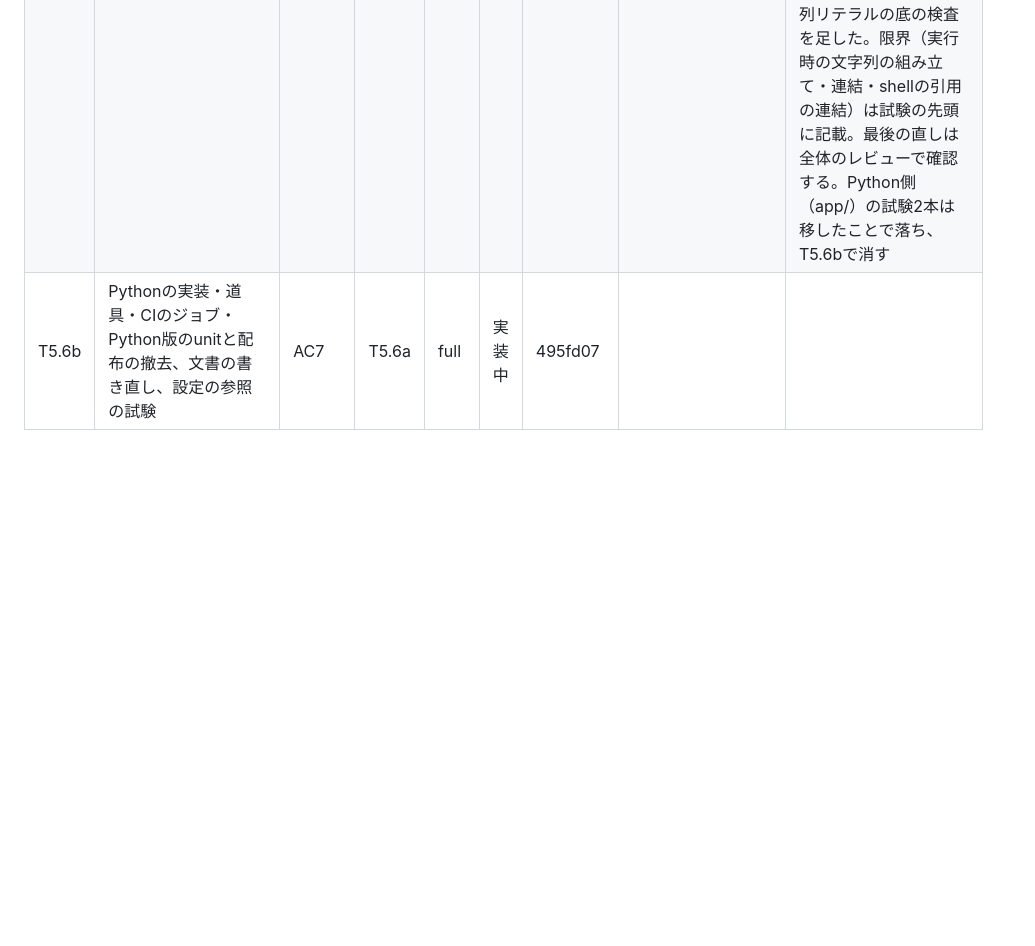
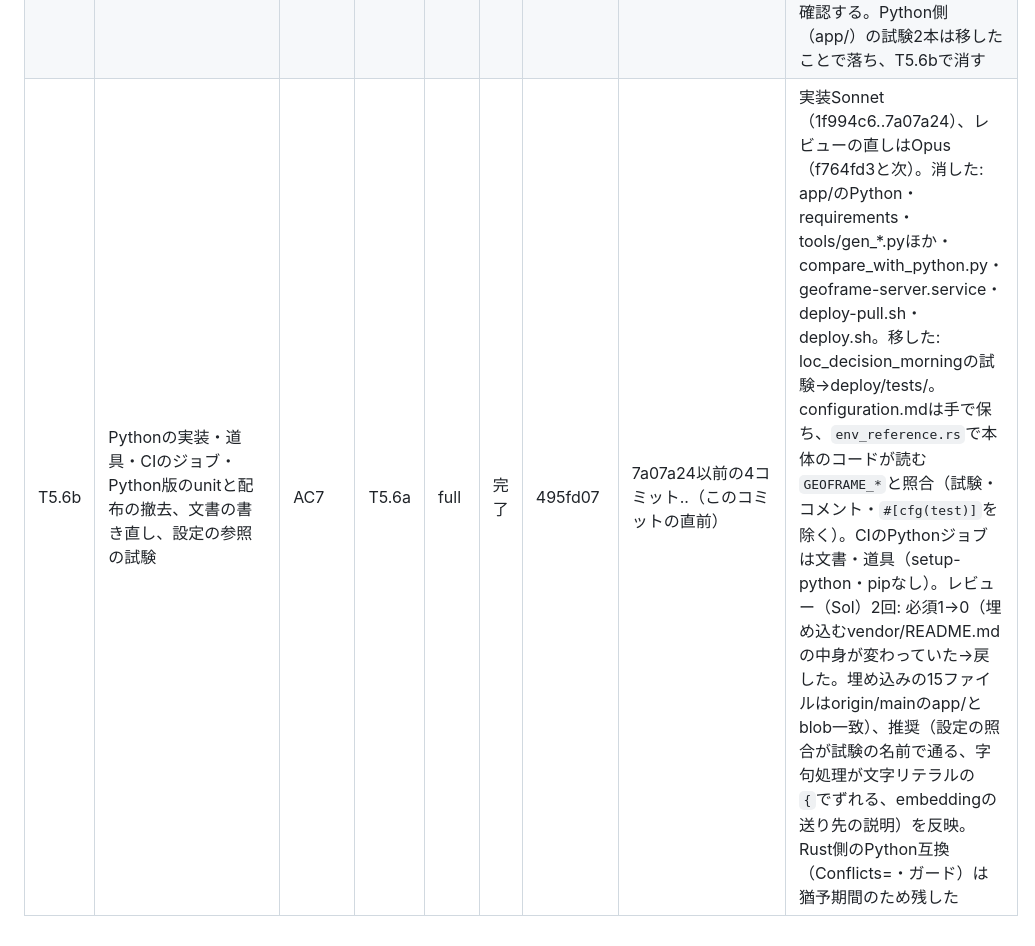
Before and after one commit to ysogabe/geoframe, a Markdown page: docs/rust-migration/tasks.md, the part around the change. Rendered like a GitHub page; blank space fills up the shorter version.

Commit message:
tasks: T5.6b 完了

```diff
--- a/docs/rust-migration/tasks.md
+++ b/docs/rust-migration/tasks.md
@@ -140,4 +140,4 @@ P3で守ること（各タスクの委任文に入れる）:
 | T5.4 | 検証環境での演習（設計§演習の1〜9）と`p5-acceptance.md` | AC1〜AC5, AC8 | T5.3 | ops | 完了 | 712e61a | a207b04..f60a2d1 | [p5-acceptance.md](p5-acceptance.md)。演習Opus（1回目は本番の新しいバックアップを読めず開始前に停止→ユーザーが写しを置いて再開）。AC1〜AC5・AC8の演習の部分は合格: 停止から再開まで43秒・42秒、戻すのに3秒、写真3,065/3,065、シャドー比較の許容外0、Conflicts=/After=は両方向で旧プロセスが先に終了、drop-inでPythonのAIが止まる、旧Pythonの判定済みDBで`clue_pending`が減る。§10.5の画像の欠けの直し方を確定（本番では1件を先に試す）。手順書の直し15件。スクリプト・Rustの不具合0。演習のバイナリ: commit 712e61a、sha256 65755b96…（保管済み。本番はこれを入れる）。検証環境は演習の前と差0 |
 | T5.5 | 本番の切替（ユーザーの立ち会い）と記録 | AC6 | P5aのマージ | ops | 完了 | a804623 | （このコミット） | [p5-acceptance.md](p5-acceptance.md) T5.5。2026-10-30 実施（Opus）。停止から再開まで32秒、写真3,065/3,065（差0）、画像すべて200、取り込みのサイクル成功、ローカルのAI 3用途が動く、管理画面とmiharashiはユーザーが確認。手順書との違いは§4.3の一時ファイルの消し方だけ（結果は同じ）。意味検索の503は手がかりの再判定と順に回るため48分より長い（§11で記録） |
 | T5.6a | 埋め込みの元を`web/`へ移し、Rustの試験からPythonの実行を外す | AC7 | T5.5 | full | 完了 | 094bf57 | e4812c6..495fd07 | 実装Sonnet（e4812c6・aebb3d8、修正a74782f・30effc8・1e6d02a・256d776）、最後の指摘2件はOpusが直した（495fd07）。埋め込みの表（パス・ETag・sha256）15件が移す前と一致。Pythonを実行しないと意味の無い試験は削除、Pythonの結果を固めた試験はSQL・JSONの基準で残した。レビュー（Sol）4回: 必須1→2→2→2（`no_python.rs`のすり抜け: 変数・別名・`sh -c`・山括弧・PyPy・ターボフィッシュ・libcのuseツリー・非修飾名の別名・配列を添字と誤認）。字句ベースの検査に、起動箇所の許可リストと、全文字列リテラルの底の検査を足した。限界（実行時の文字列の組み立て・連結・shellの引用の連結）は試験の先頭に記載。最後の直しは全体のレビューで確認する。Python側（app/）の試験2本は移したことで落ち、T5.6bで消す |
-| T5.6b | Pythonの実装・道具・CIのジョブ・Python版のunitと配布の撤去、文書の書き直し、設定の参照の試験 | AC7 | T5.6a | full | 実装中 | 495fd07 | | |
+| T5.6b | Pythonの実装・道具・CIのジョブ・Python版のunitと配布の撤去、文書の書き直し、設定の参照の試験 | AC7 | T5.6a | full | 完了 | 495fd07 | 7a07a24以前の4コミット..（このコミットの直前） | 実装Sonnet（1f994c6..7a07a24）、レビューの直しはOpus（f764fd3と次）。消した: app/のPython・requirements・tools/gen_*.pyほか・compare_with_python.py・geoframe-server.service・deploy-pull.sh・deploy.sh。移した: loc_decision_morningの試験→deploy/tests/。configuration.mdは手で保ち、`env_reference.rs`で本体のコードが読む`GEOFRAME_*`と照合（試験・コメント・`#[cfg(test)]`を除く）。CIのPythonジョブは文書・道具（setup-python・pipなし）。レビュー（Sol）2回: 必須1→0（埋め込むvendor/README.mdの中身が変わっていた→戻した。埋め込みの15ファイルはorigin/mainのapp/とblob一致）、推奨（設定の照合が試験の名前で通る、字句処理が文字リテラルの`{`でずれる、embeddingの送り先の説明）を反映。Rust側のPython互換（Conflicts=・ガード）は猶予期間のため残した |
```
